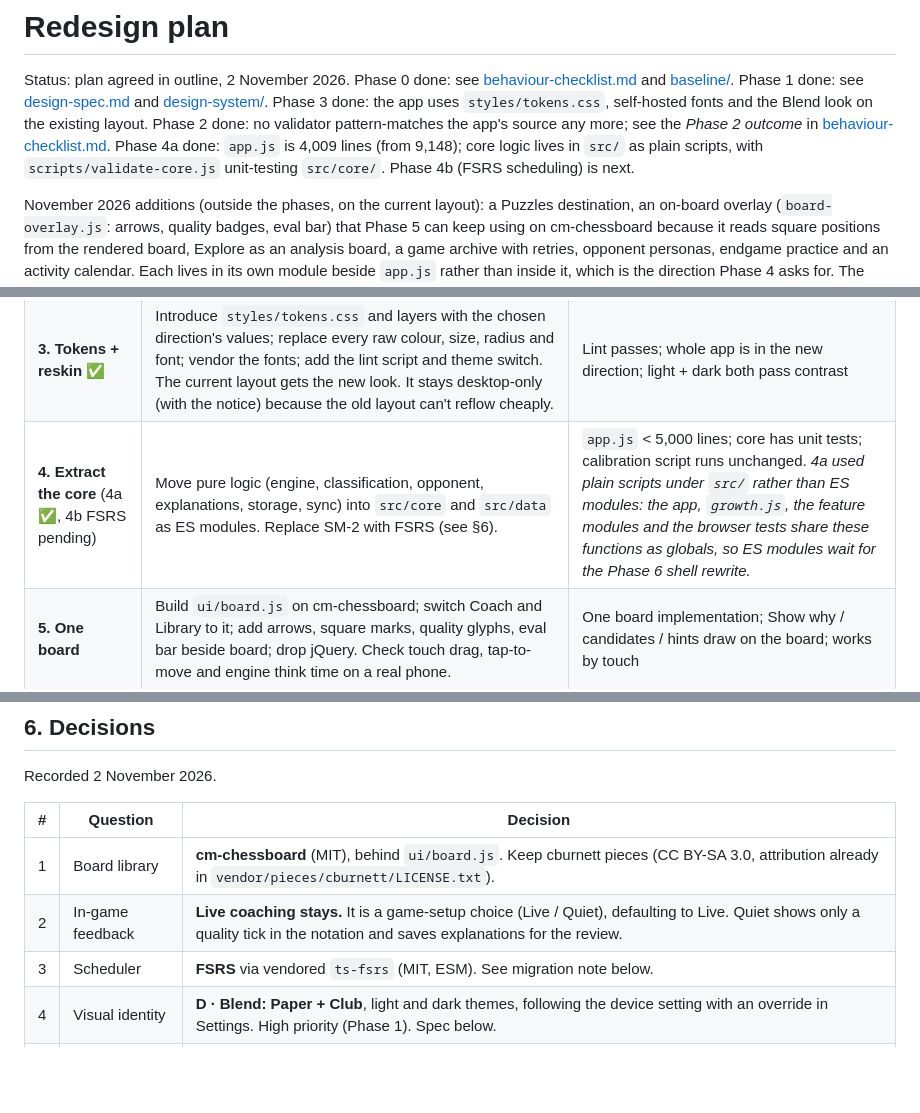
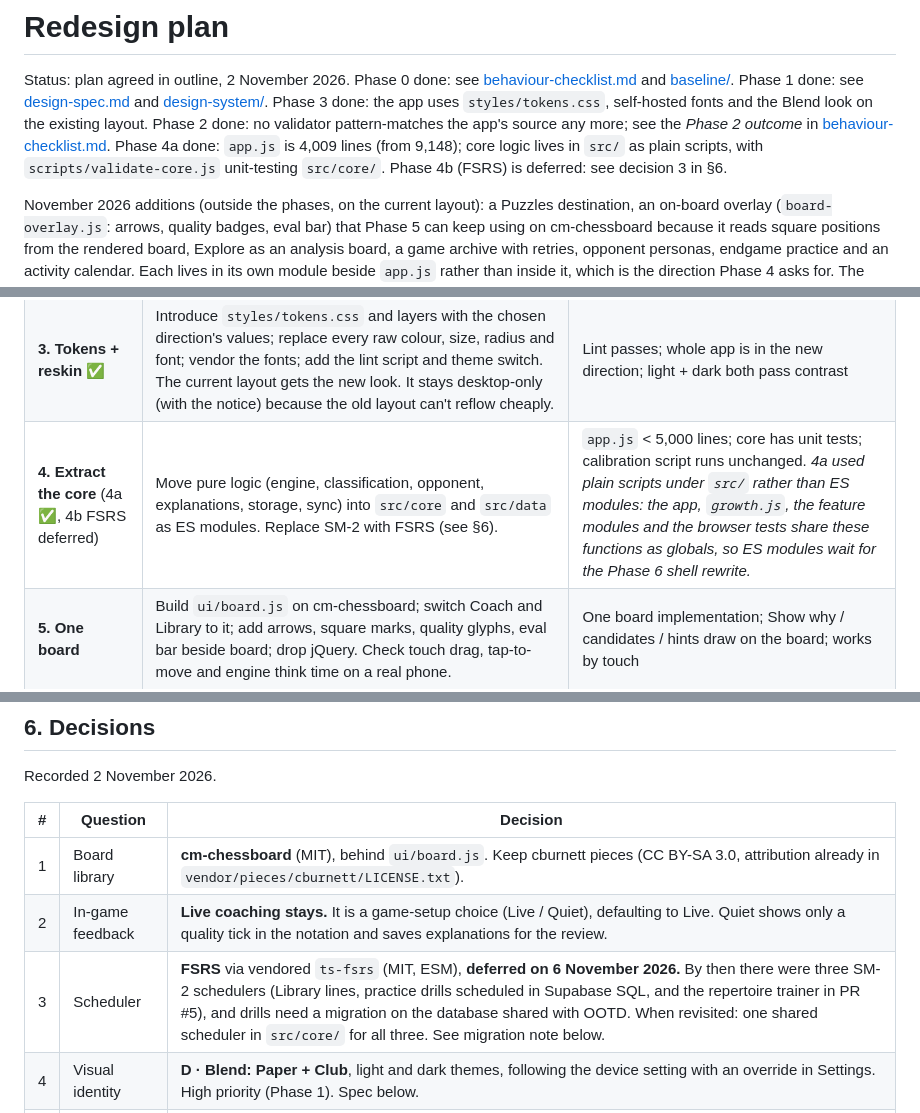
Before and after one commit to cjarhodes/chess-cjarhodes, a Markdown page: docs/redesign-plan.md, 3 parts joined by grey strips. Rendered like a GitHub page; blank space fills up the shorter version.

Commit message:
Record the decision to defer FSRS
Library lines, practice drills (scheduled in Supabase SQL) and the
repertoire trainer in PR #5 each run SM-2. Switching all three needs one
shared scheduler and a drill migration on the database shared with OOTD,
so Phase 4b is deferred and the plan says what revisiting it involves.

Co-Authored-By: Claude Opus 5.5 <noreply@anthropic.com>

```diff
--- a/docs/redesign-plan.md
+++ b/docs/redesign-plan.md
@@ -9,7 +9,7 @@ Phase 2 done: no validator pattern-matches the app's source any more; see
 the *Phase 2 outcome* in [behaviour-checklist.md](behaviour-checklist.md).
 Phase 4a done: `app.js` is 4,009 lines (from 9,148); core logic lives in
 `src/` as plain scripts, with `scripts/validate-core.js` unit-testing
-`src/core/`. Phase 4b (FSRS scheduling) is next.
+`src/core/`. Phase 4b (FSRS) is deferred: see decision 3 in §6.
 
 November 2026 additions (outside the phases, on the current layout): a
 Puzzles destination, an on-board overlay (`board-overlay.js`: arrows,
@@ -443,7 +443,7 @@ long before the restructuring is finished.
 | **1. Visual direction** ✅ | Refine **D · Blend** (Paper + Club, see §6) in `docs/design-directions/`, then specify it fully at all three widths (phone, tablet, desktop): type scale, colour (dark + light), board and piece themes, move-quality colours, arrows, buttons, cards, tabs, notation table and strip, tab bar. Choose fonts that can be vendored as woff2 under the CSP. | One direction chosen; a written token spec with phone and desktop mockups |
 | **2. Safety net** ✅ | Convert source-regex validators into behaviour tests (node unit tests for logic, browser smoke for UI). Add `data-testid`s. *Done without test ids: the tests use existing element ids; Phase 6 adds `data-testid`s when it rewrites the markup.* Can run alongside Phase 1. | Validators no longer read `app.js` as text; all checks green |
 | **3. Tokens + reskin** ✅ | Introduce `styles/tokens.css` and layers with the chosen direction's values; replace every raw colour, size, radius and font; vendor the fonts; add the lint script and theme switch. The current layout gets the new look. It stays desktop-only (with the notice) because the old layout can't reflow cheaply. | Lint passes; whole app is in the new direction; light + dark both pass contrast |
-| **4. Extract the core** (4a ✅, 4b FSRS pending) | Move pure logic (engine, classification, opponent, explanations, storage, sync) into `src/core` and `src/data` as ES modules. Replace SM-2 with FSRS (see §6). | `app.js` < 5,000 lines; core has unit tests; calibration script runs unchanged. *4a used plain scripts under `src/` rather than ES modules: the app, `growth.js`, the feature modules and the browser tests share these functions as globals, so ES modules wait for the Phase 6 shell rewrite.* |
+| **4. Extract the core** (4a ✅, 4b FSRS deferred) | Move pure logic (engine, classification, opponent, explanations, storage, sync) into `src/core` and `src/data` as ES modules. Replace SM-2 with FSRS (see §6). | `app.js` < 5,000 lines; core has unit tests; calibration script runs unchanged. *4a used plain scripts under `src/` rather than ES modules: the app, `growth.js`, the feature modules and the browser tests share these functions as globals, so ES modules wait for the Phase 6 shell rewrite.* |
 | **5. One board** | Build `ui/board.js` on cm-chessboard; switch Coach and Library to it; add arrows, square marks, quality glyphs, eval bar beside board; drop jQuery. Check touch drag, tap-to-move and engine think time on a real phone. | One board implementation; Show why / candidates / hints draw on the board; works by touch |
 | **6. New shell & IA** | Responsive workspace (phone / tablet / desktop from the start), nav + tab bar, router (`?view=` URLs kept as aliases), Settings sheet; migrate destinations in order: Play (incl. review) → Train → Study → Progress. Turn on the emailed sign-in code. Remove the desktop notice and update CLAUDE.md, README, `verify-browser.sh` and `validate-accessibility.js` to match. | `app.js` gone; every view is a module under `src/views`; smoke suite runs at 375px, 1024px and 1440px |
 | **7. Polish** | Copy pass (plain language), first-visit onboarding, keyboard shortcut sheet, accessibility audit (focus order, live regions, contrast in both themes), performance pass, testing on real iOS Safari and Android Chrome. | Smoke suite + a11y validator green in both themes and at all three widths |
@@ -462,7 +462,7 @@ Recorded 2 November 2026.
 |---|---|---|
 | 1 | Board library | **cm-chessboard** (MIT), behind `ui/board.js`. Keep cburnett pieces (CC BY-SA 3.0, attribution already in `vendor/pieces/cburnett/LICENSE.txt`). |
 | 2 | In-game feedback | **Live coaching stays.** It is a game-setup choice (Live / Quiet), defaulting to Live. Quiet shows only a quality tick in the notation and saves explanations for the review. |
-| 3 | Scheduler | **FSRS** via vendored `ts-fsrs` (MIT, ESM). See migration note below. |
+| 3 | Scheduler | **FSRS** via vendored `ts-fsrs` (MIT, ESM), **deferred on 6 November 2026.** By then there were three SM-2 schedulers (Library lines, practice drills scheduled in Supabase SQL, and the repertoire trainer in PR #5), and drills need a migration on the database shared with OOTD. When revisited: one shared scheduler in `src/core/` for all three. See migration note below. |
 | 4 | Visual identity | **D · Blend: Paper + Club**, light and dark themes, following the device setting with an override in Settings. High priority (Phase 1). Spec below. |
 | 5 | Small screens | **Design for phone and tablet now.** Responsive from the new shell (Phase 6) onwards; see §3 "Phone and tablet". |
 | 6 | Navigation | **Recommended: four destinations** (Train, Play, Study, Progress) + Settings. See below. |
```
